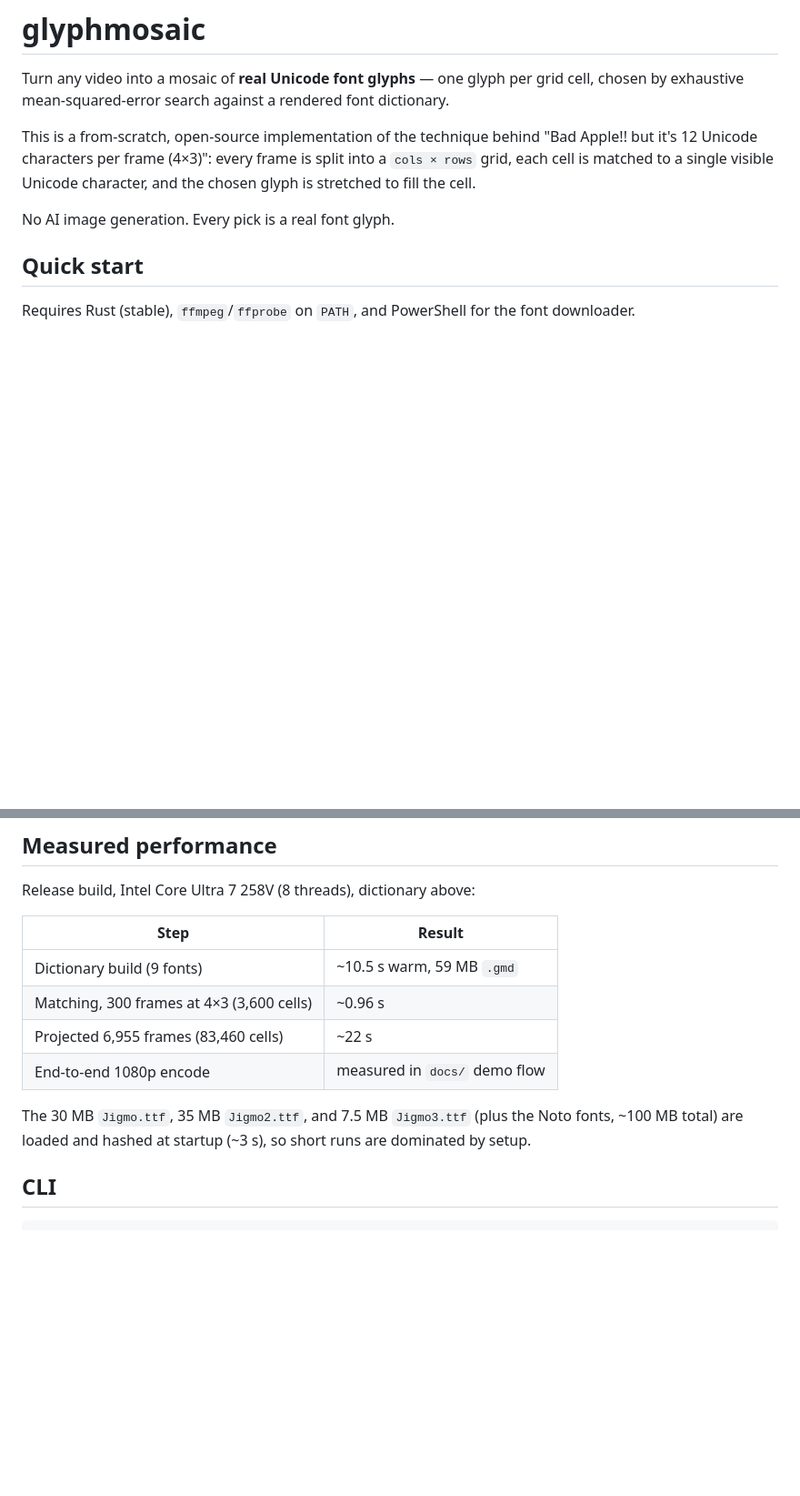
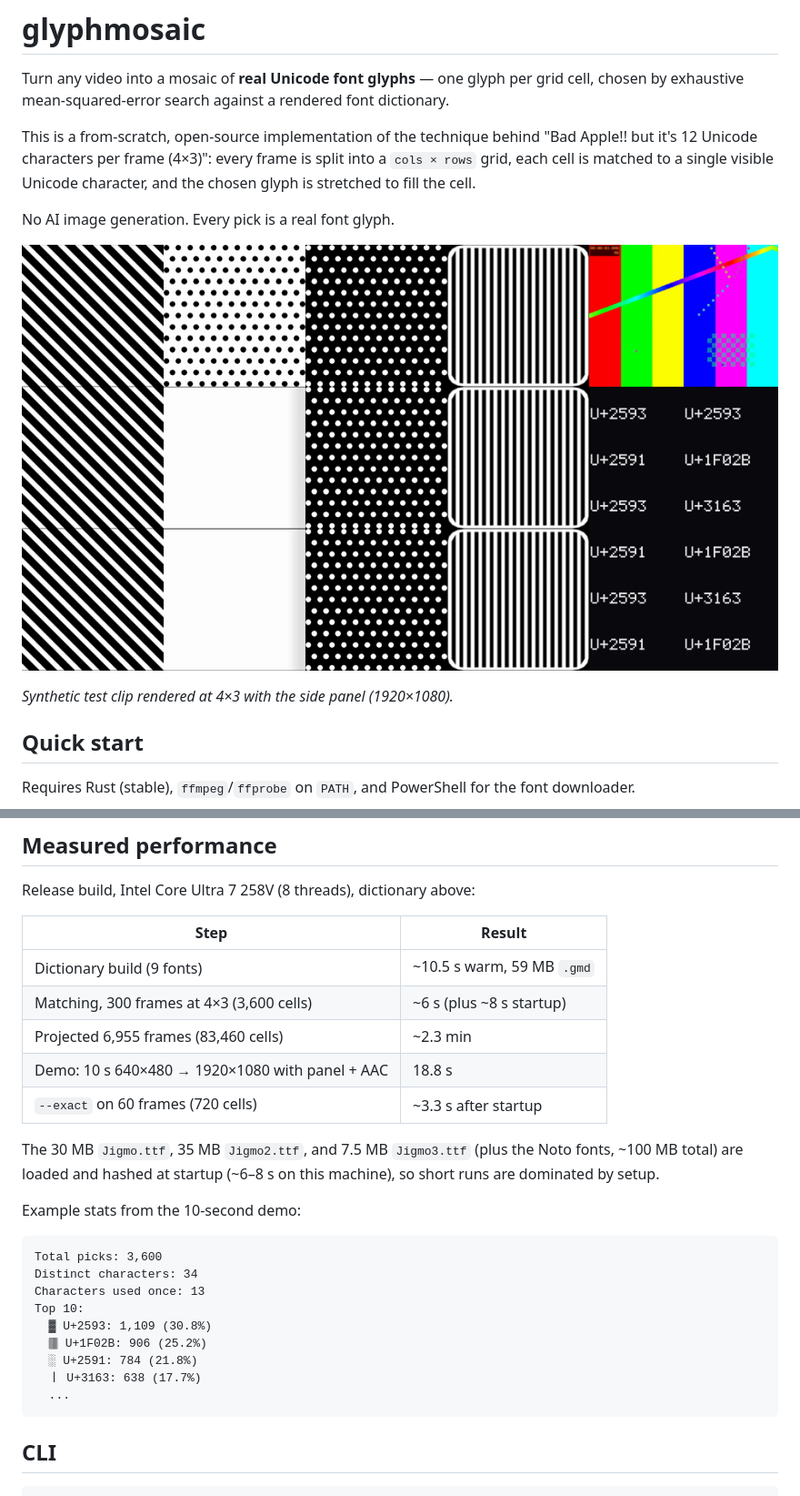
Before and after one commit to 07egta/glyphmosaic, a Markdown page: README.md, 2 parts joined by grey strips. Shown at 91% size. Rendered like a GitHub page; pictures changed too: docs/demo-frame.png (added); blank space fills up the shorter version.

Commit message:
docs: add reproduction guide and demo workflow

````diff
--- a/README.md
+++ b/README.md
@@ -10,6 +10,10 @@ split into a `cols × rows` grid, each cell is matched to a single visible
 Unicode character, and the chosen glyph is stretched to fill the cell.
 
 No AI image generation. Every pick is a real font glyph.
+
+![demo frame](docs/demo-frame.png)
+
+*Synthetic test clip rendered at 4×3 with the side panel (1920×1080).*
 
 ## Quick start
 
@@ -72,13 +78,28 @@ Release build, Intel Core Ultra 7 258V (8 threads), dictionary above:
 | Step | Result |
 |---|---|
 | Dictionary build (9 fonts) | ~10.5 s warm, 59 MB `.gmd` |
-| Matching, 300 frames at 4×3 (3,600 cells) | ~0.96 s |
-| Projected 6,955 frames (83,460 cells) | ~22 s |
-| End-to-end 1080p encode | measured in `docs/` demo flow |
+| Matching, 300 frames at 4×3 (3,600 cells) | ~6 s (plus ~8 s startup) |
+| Projected 6,955 frames (83,460 cells) | ~2.3 min |
+| Demo: 10 s 640×480 → 1920×1080 with panel + AAC | 18.8 s |
+| `--exact` on 60 frames (720 cells) | ~3.3 s after startup |
 
 The 30 MB `Jigmo.ttf`, 35 MB `Jigmo2.ttf`, and 7.5 MB `Jigmo3.ttf` (plus the
-Noto fonts, ~100 MB total) are loaded and hashed at startup (~3 s), so short
-runs are dominated by setup.
+Noto fonts, ~100 MB total) are loaded and hashed at startup (~6–8 s on this
+machine), so short runs are dominated by setup.
+
+Example stats from the 10-second demo:
+
+```text
+Total picks: 3,600
+Distinct characters: 34
+Characters used once: 13
+Top 10:
+  ▓ U+2593: 1,109 (30.8%)
+  🀫 U+1F02B: 906 (25.2%)
+  ░ U+2591: 784 (21.8%)
+  ㅣ U+3163: 638 (17.7%)
+  ...
+```
 
 ## CLI
 
````
Also changed, not shown: other parts of README.md (+6 -4 lines).
